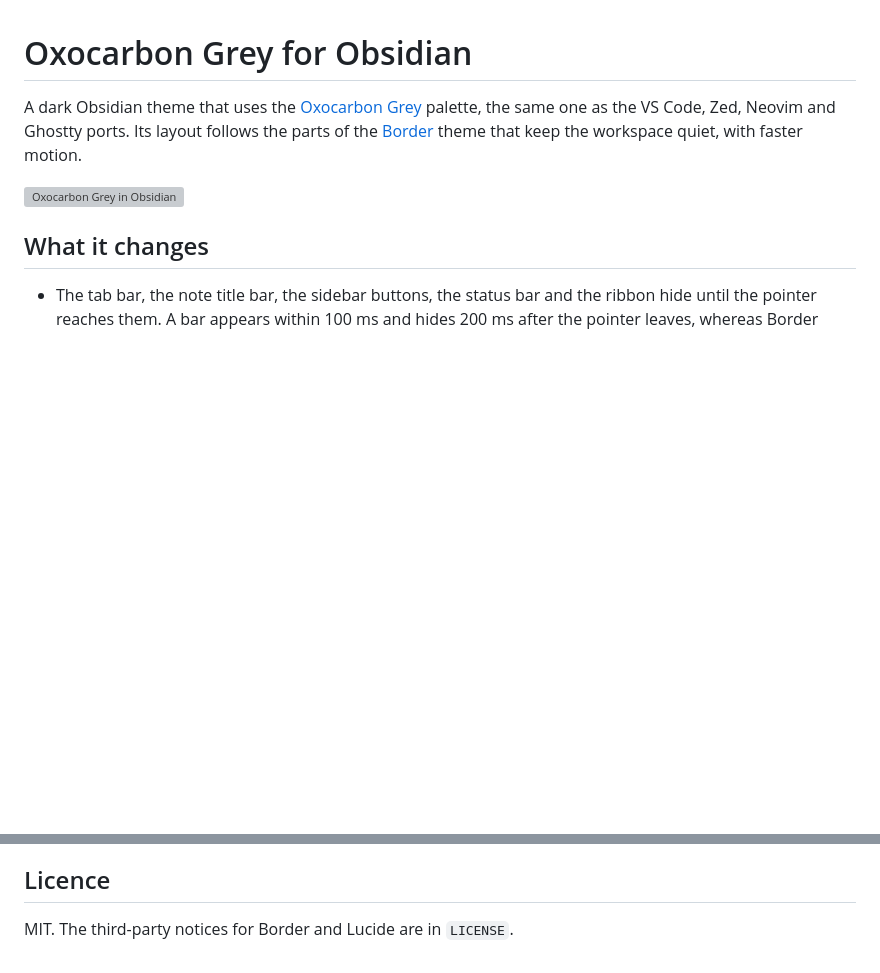
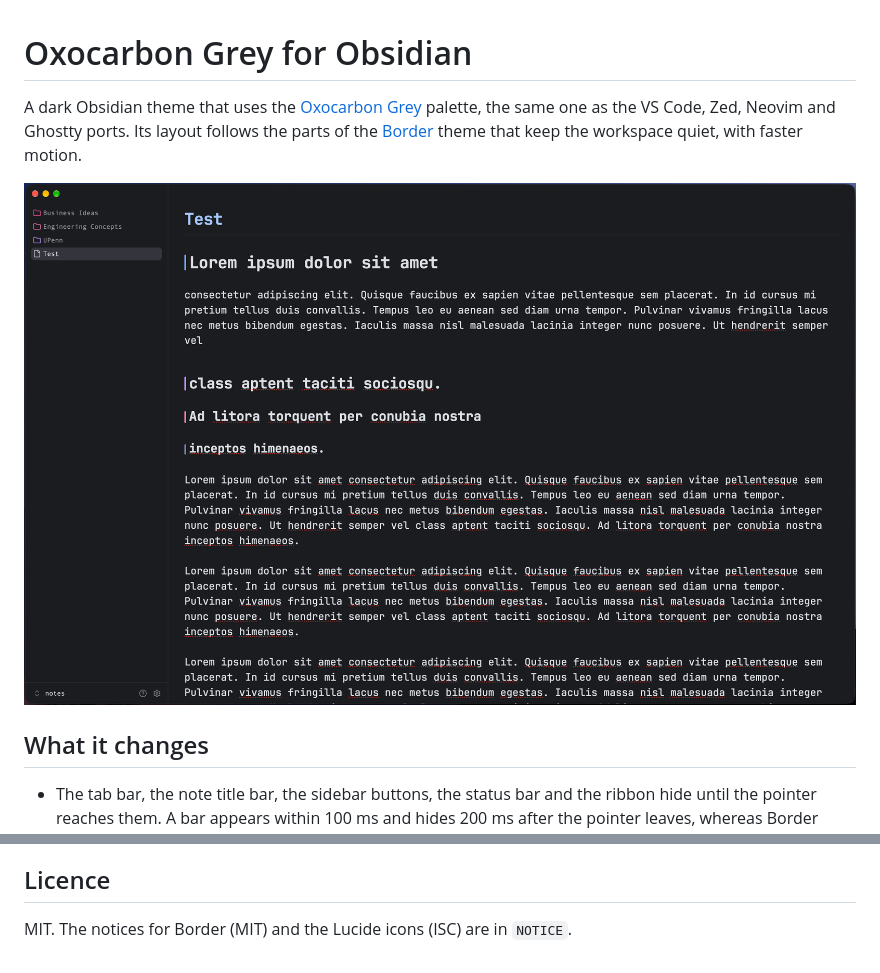
Before and after one commit to viraj-s15/obsidian-oxocarbon-grey, a Markdown page: README.md, 2 parts joined by grey strips. GitHub-like rendering; pictures changed too: images/preview.png (added); blank space fills up the shorter version; grey boxes are pictures that could not be loaded.

Commit message:
add screenshot and license

```diff
--- a/README.md
+++ b/README.md
@@ -2,7 +2,7 @@
 
 A dark Obsidian theme that uses the [Oxocarbon Grey](https://github.com/viraj-s15/oxocarbon-grey) palette, the same one as the VS Code, Zed, Neovim and Ghostty ports. Its layout follows the parts of the [Border](https://github.com/Akifyss/obsidian-border) theme that keep the workspace quiet, with faster motion.
 
-![Oxocarbon Grey in Obsidian](images/screenshot.png)
+![Oxocarbon Grey in Obsidian](images/preview.png)
 
 ## What it changes
 
@@ -47,4 +47,4 @@ The first release also needs a submission at [community.obsidian.md](https://com
 
 ## Licence
 
-MIT. The third-party notices for Border and Lucide are in `LICENSE`.
+MIT. The notices for Border (MIT) and the Lucide icons (ISC) are in `NOTICE`.
```
Also changed, not shown: images/screenshot.png (added), 2 other files.
